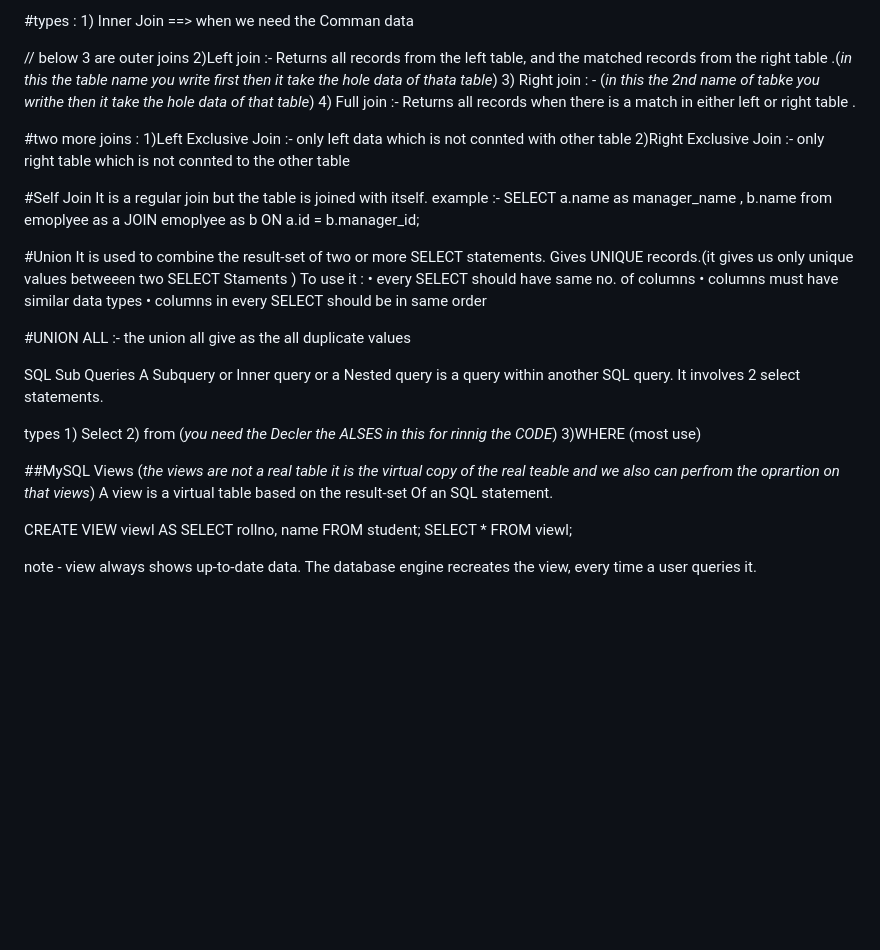
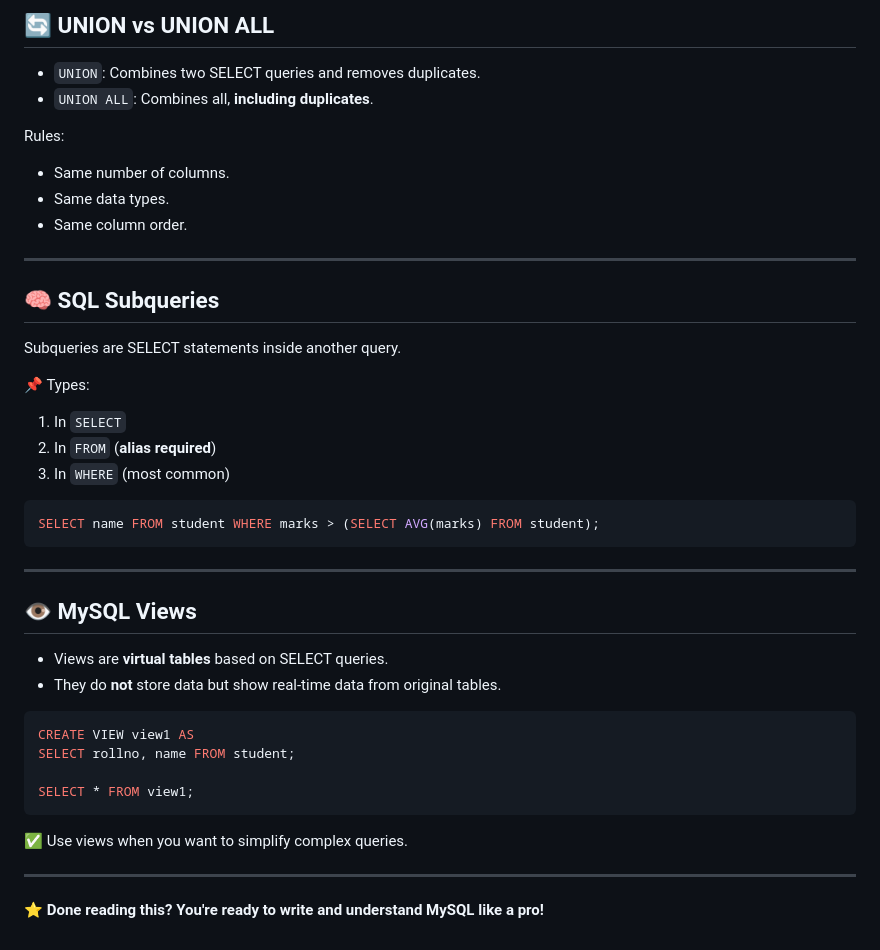
Before and after one commit to MadeforMore/MYSQL, a Markdown page: README.md, the part around one of its changes. Drawn GitHub-style; blank space fills up the shorter version.

````diff
--- a/README.md
+++ b/README.md
@@ -64,50 +88,45 @@ Join is used to combine rows from two or more tables, based on a related column
 
-#types : 1) Inner Join ==> when we need the Comman data
+## 🔄 UNION vs UNION ALL
 
-// below 3 are outer joins
-2)Left join :- Returns all records from the left table, and the matched records from the right table .(*in this the table name you write first then it take the hole data of thata table*)
-3) Right join : - (*in this the 2nd name of tabke you writhe then it take the hole data of that table*)
-4) Full join :- Returns all records when there is a match in either left or right table .
+- `UNION`: Combines two SELECT queries and removes duplicates.
+- `UNION ALL`: Combines all, **including duplicates**.
 
-#two more joins : 1)Left Exclusive Join :-  only left data which is not connted with other table
-2)Right Exclusive Join :- only right table which is not connted to the other table
+Rules:
+- Same number of columns.
+- Same data types.
+- Same column order.
 
+---
 
-#Self Join
-It is a regular join but the table is joined with itself.
-example :-
-SELECT a.name as manager_name , b.name
-from emoplyee as a
-JOIN emoplyee as b
-ON a.id = b.manager_id;
+## 🧠 SQL Subqueries
 
+Subqueries are SELECT statements inside another query.
 
-#Union
-It is used to combine the result-set of two or more SELECT statements.
-Gives UNIQUE records.(it gives us only unique values betweeen two SELECT Staments )
-To use it :
-• every SELECT should have same no. of columns
-• columns must have similar data types
-• columns in every SELECT should be in same order
+📌 Types:
+1. In `SELECT`
+2. In `FROM` (**alias required**)
+3. In `WHERE` (most common)
 
-#UNION ALL :-
-the union all give as the all duplicate values
+```sql
+SELECT name FROM student WHERE marks > (SELECT AVG(marks) FROM student);
+```
 
-SQL Sub Queries
-A Subquery or Inner query or a Nested query is a query within another SQL query.
-It involves 2 select statements.
+---
 
-types 1) Select 2) from (*you need the Decler the *ALSES* in this for rinnig the CODE*) 3)WHERE (most use)
+## 👁️ MySQL Views
 
+- Views are **virtual tables** based on SELECT queries.
+- They do **not** store data but show real-time data from original tables.
 
-##MySQL Views (*the views are not a real table it is the virtual copy of the real teable and we also can perfrom the oprartion on that views*)
-A view is a virtual table based on the result-set Of an SQL statement.
+```sql
+CREATE VIEW view1 AS
+SELECT rollno, name FROM student;
 
-CREATE VIEW viewl AS
-SELECT rollno,
-name FROM student;
-SELECT * FROM viewl;
+SELECT * FROM view1;
+```
 
-note - view always shows up-to-date data. The
-database engine recreates the view, every time a
-user queries it.
+✅ Use views when you want to simplify complex queries.
+
+---
+
+**⭐ Done reading this? You're ready to write and understand MySQL like a pro!**
````
Also changed, not shown: other parts of README.md (+61 -37 lines).
